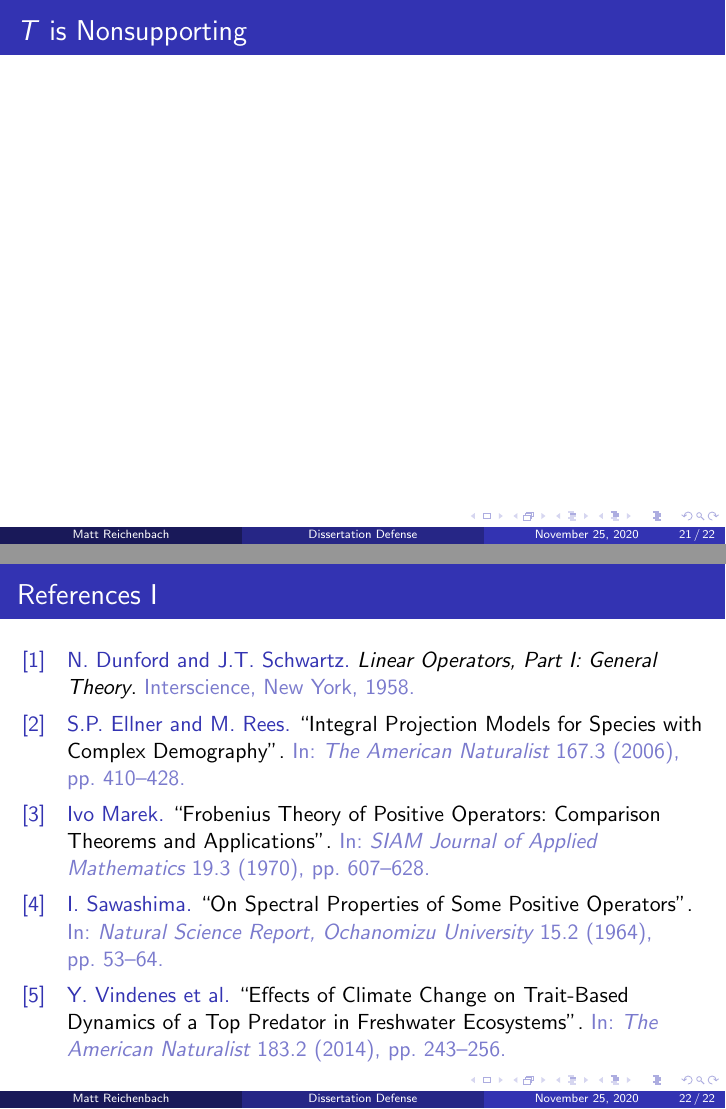
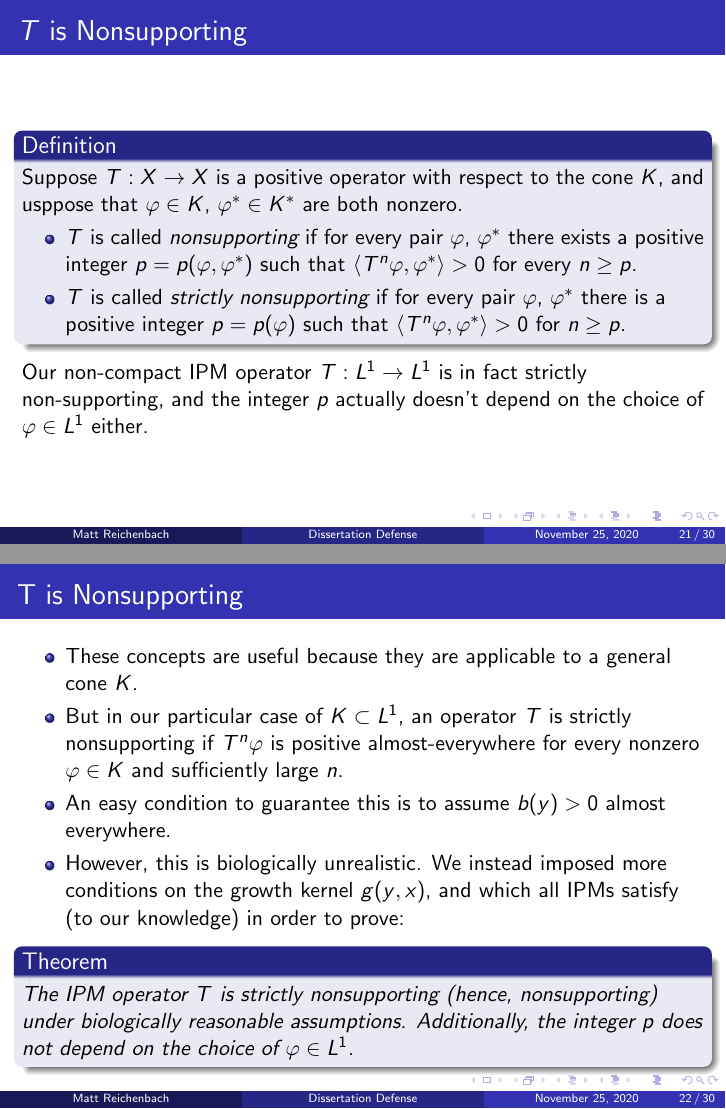
Before and after one commit to mpreichenbach/Dissertation-Defense, LaTeX slides (defense.tex): pages 69 and 70 of 70 before the commit and pages 72 and 77 of 100 after it, joined at a grey line. Compiled offline with pdfLaTeX.

Commit message:
Added nonsup/pole material

```diff
--- a/defense.tex
+++ b/defense.tex
@@ -300,3 +300,10 @@
 
 \begin{frame}
 	\frametitle{$T$ is Nonsupporting}
+		\begin{definition}
+			Suppose $T:X \to X$ is a positive operator with respect to the cone $K$, and usppose that $\varphi \in K$, $\varphi^* \in K^*$ are both nonzero.
+			\begin{itemize}
+				\pause
+				\item $T$ is called \emph{nonsupporting} if for every pair $\varphi$, $\varphi^*$ there exists a positive integer $p = p(\varphi, \varphi^*)$ such that $\langle T^n \varphi, \varphi^* \rangle > 0$ for every $n \geq p$.
+				\pause
+				\item $T$ is called \emph{strictly nonsupporting} if for every pair $\varphi$, $\varphi^*$ there is a positive integer $p = p(\varphi)$ such that $\langle T^n \varphi, \varphi^* \rangle > 0$ for $n \geq p$.
@@ -303 +313,35 @@
+	Our non-compact IPM operator $T:L^1 \to L^1$ is in fact strictly non-supporting, and the integer $p$ actually doesn't depend on the choice of $\varphi \in L^1$ either.
+\end{frame}
 
+\begin{frame}
+	\frametitle{T is Nonsupporting}
+	\begin{itemize}
+		\item These concepts are useful because they are applicable to a general cone $K$.
+		\pause
+		\item But in our particular case of $K \subset L^1$, an operator $T$ is strictly nonsupporting if $T^n \varphi$ is positive almost-everywhere for every nonzero $\varphi \in K$ and sufficiently large $n$.
+		\pause
+		\item An easy condition to guarantee this is to assume $b(y) > 0$ almost everywhere.
+		\pause
+		\item However, this is biologically unrealistic. We instead imposed more conditions on the growth kernel $g(y, x)$, and which all IPMs satisfy (to our knowledge) in order to prove:
+		\pause
+		\begin{theorem}
+			The IPM operator $T$ is strictly nonsupporting (hence, nonsupporting) under biologically reasonable assumptions. Additionally, the integer $p$ does not depend on the choice of $\varphi \in L^1$.
+		\end{theorem}
+	\end{itemize}
+\end{frame}
+
+\begin{frame}
+	\frametitle{$r(T)$ is a Pole of the Resolvent}
+	\begin{itemize}
+		\item Recall that the \emph{resolvent} of an operator $T$ is defined to be $R(z, T) := (zI - T)^{-1}$, which is well-defined in the resolvent set $\rho(T) := \C \setminus \sigma(T)$.
+		\pause
+		\item To show that $r(T)$ is a pole of $R(z, T)$, we will apply the theorem
+	\end{itemize}
+	\pause
+	\begin{theorem}[Clement, 1987 \cite{Clement1987}]
+		Suppose that $z \in \sigma(T) \setminus \sigma_e(T)$, where $\sigma_e(T)$ denotes the \emph{essential spectrum}. Then $z$ is a pole of $R(z, T)$.
+	\end{theorem}
+	\begin{itemize}
+		\item With this theorem, you can intuitively think of the essential spectrum as ``the points in the spectrum that are not poles".
+	\end{itemize}
+\end{frame}
@@ -303,0 +373,3 @@
+			\item $\lambda \in \sigma(T)$, and
+			\pause
+			\item $\lambda \not \in \sigma_e(T)$.
@@ -303,0 +388 @@
+\begin{frame}
@@ -303,0 +402,8 @@
+	\begin{itemize}
+		\item The first step in this process is to compute $r_e(T)$.
+		\pause
+		\item There is a formula, due to Nussbaum \cite{Nussbaum1970} for $r_e(T)$:
+		\[r_e(T) = \lim_{n \to \infty} \beta(T^n)^{1/n},\]
+		\pause
+		where $\beta(T^n) := \beta(T^n(\mathscr{U}))$, and $\beta$ is the \emph{ball measure of noncompactness} (or ball-MNC).
+	\end{itemize}
@@ -304,3 +422,5 @@
+			where $\varphi_\tau(t) := \varphi(t+\tau)$.
+	\end{itemize}
 \end{frame}
 
 \begin{frame}[allowframebreaks]
```
Also changed, not shown: defense.pdf, defense.tex (65 more changed lines).
